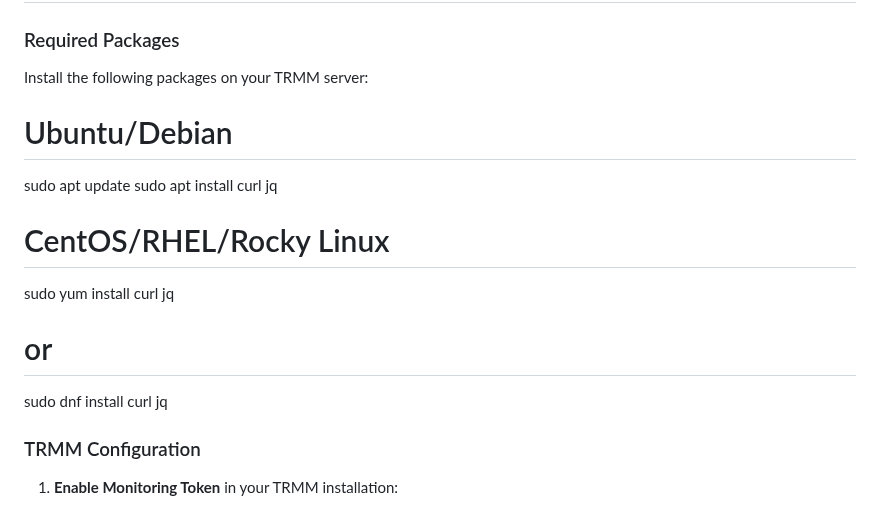
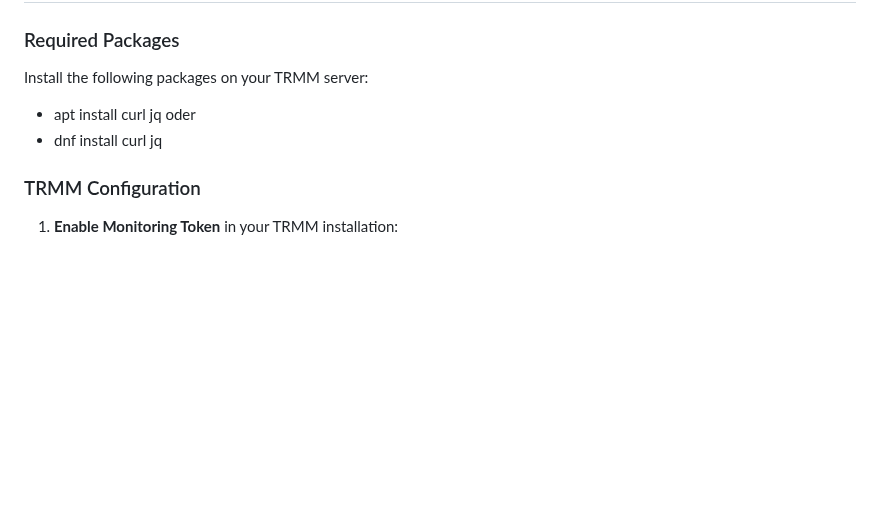
Before and after one commit to somnium78/trmm-checkmk-check, a Markdown page: README.md, the part around the change. GitHub-like rendering; blank space fills up the shorter version.

```diff
--- a/README.md
+++ b/README.md
@@ -16,14 +16,10 @@ A CheckMK local check script for monitoring Tactical RMM (TRMM) installations. T
 ### Required Packages
 
 Install the following packages on your TRMM server:
-# Ubuntu/Debian
-sudo apt update
-sudo apt install curl jq
 
-# CentOS/RHEL/Rocky Linux
-sudo yum install curl jq
-# or
-sudo dnf install curl jq
+- apt install curl jq
+  oder
+- dnf install curl jq
 
 ### TRMM Configuration
 
```
